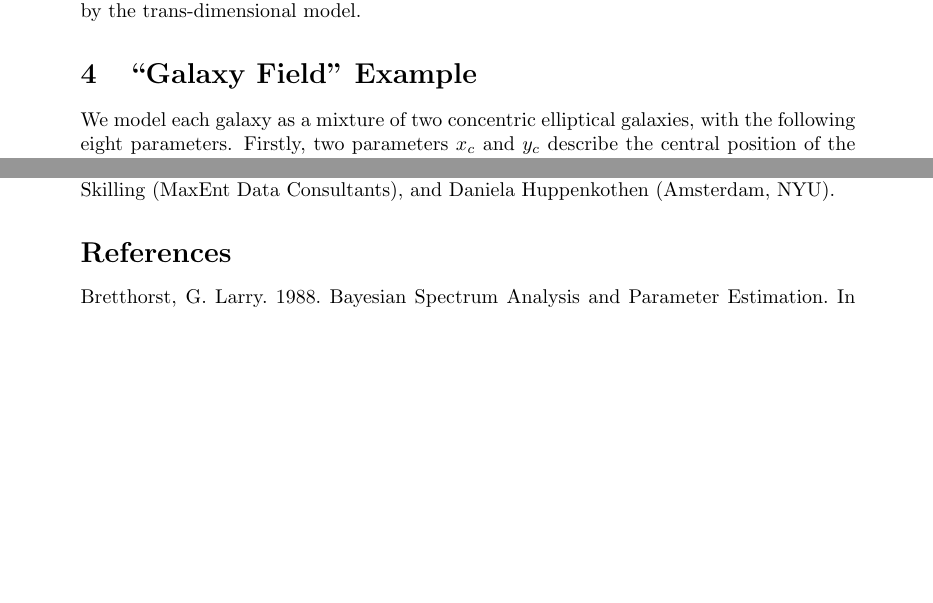
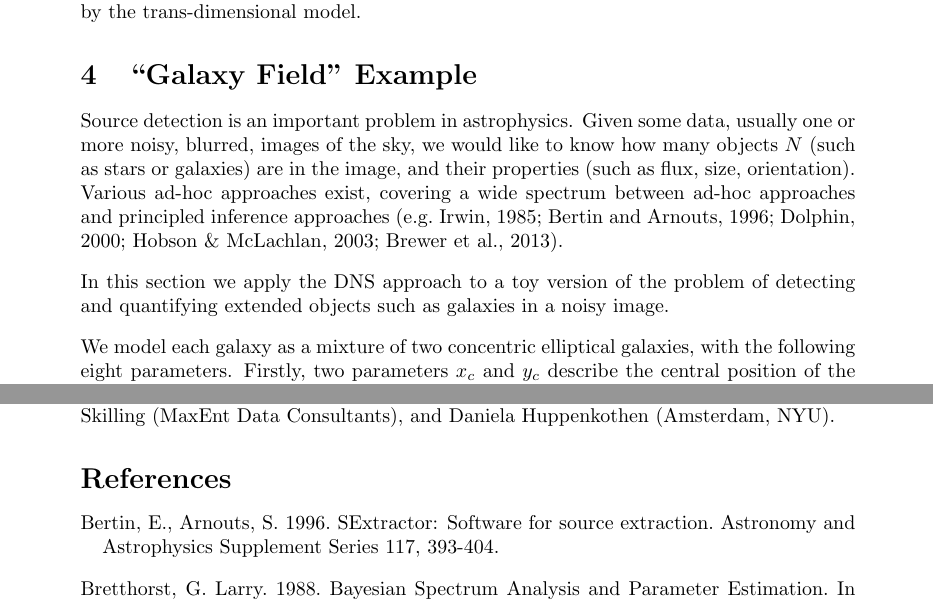
Before and after one commit to eggplantbren/RJObject, a LaTeX document (Documents/Paper/ms.tex): two parts of pages 6 and 9 of 9 before the commit and two parts of pages 6 and 9 of 10 after it, joined at a grey line, cut so that both start at the same text, the shorter picture padded with empty space. Compiled offline with pdfLaTeX.

Commit message:
Some refs

```diff
--- a/Documents/Paper/ms.tex
+++ b/Documents/Paper/ms.tex
@@ -379,6 +379,17 @@ sinusoid data. The true value was $N=2$.
 %\section{``Transit'' Example}
 %\section{``Asteroseismology'' Example}
 \section{``Galaxy Field'' Example}
+Source detection is an important problem in astrophysics. Given some data,
+usually one or more noisy, blurred, images of the sky, we would like to know
+how many objects $N$ (such as stars or galaxies) are in the image, and their
+properties (such as flux, size, orientation). Various ad-hoc approaches exist,
+covering a wide spectrum between ad-hoc approaches and principled inference
+approaches
+\citep[e.g.][]{irwin, sextractor, dolphot, 2003MNRAS.338..765H, starfield}.
+
+In this section we apply
+the DNS approach to a toy version of the problem of detecting and quantifying
+extended objects such as galaxies in a noisy image.
 
 We model each galaxy as a mixture of two concentric elliptical galaxies, with
 the following eight parameters. Firstly, two
@@ -454,6 +465,8 @@ John Skilling (MaxEnt Data Consultants), and Daniela Huppenkothen
 
 
 \begin{thebibliography}{}
+\bibitem[Bertin and
+Arnouts(1996)]{sextractor} Bertin, E., Arnouts, S.\ 1996.\ SExtractor: Software for source extraction.\ Astronomy and Astrophysics Supplement Series 117, 393-404.
 
 \bibitem[Bretthorst(1988)]{bretthorst} Bretthorst, G.~Larry.\  1988.\
 Bayesian Spectrum Analysis and Parameter Estimation.\ In Lecture Notes in
```
Also changed, not shown: Documents/Paper/ms.tex (12 more changed lines).
